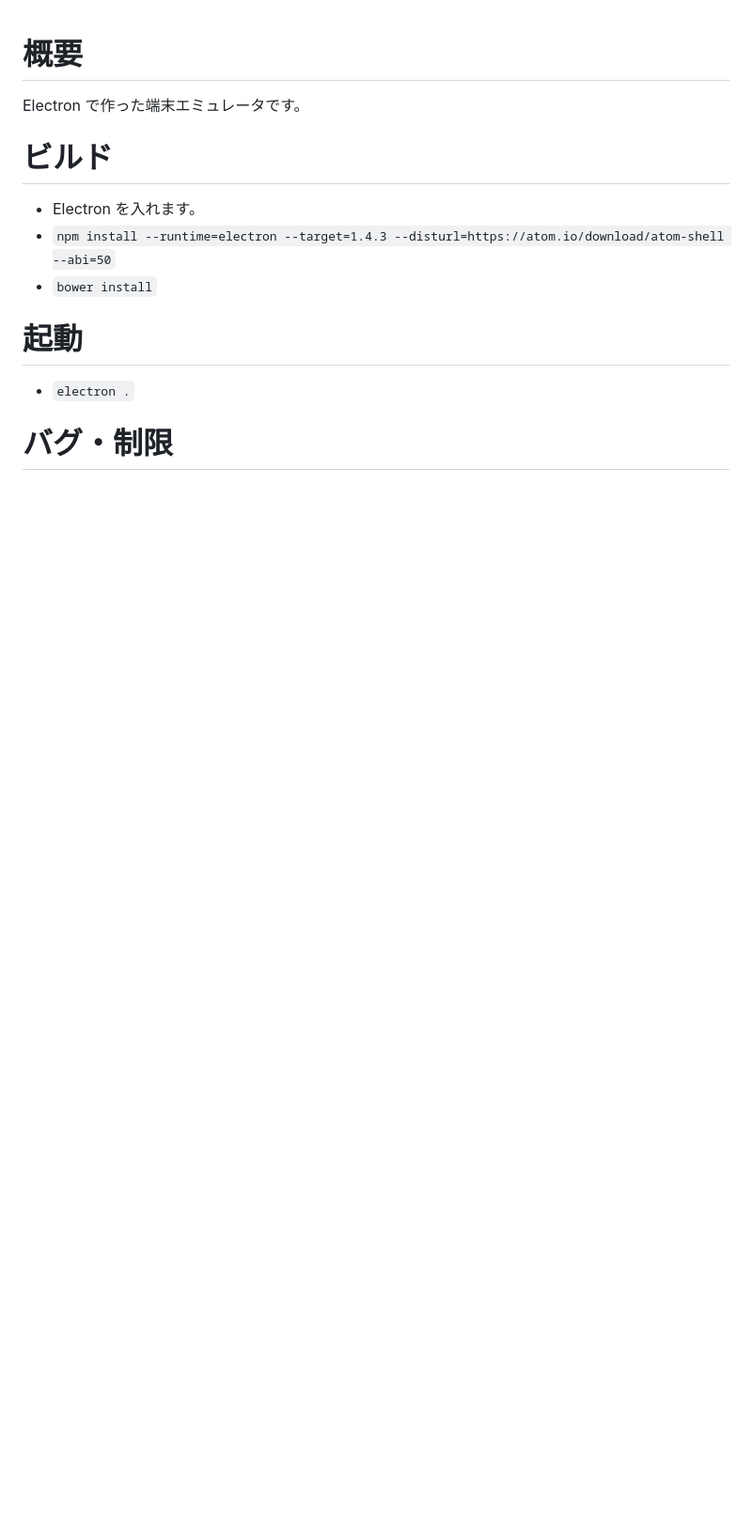
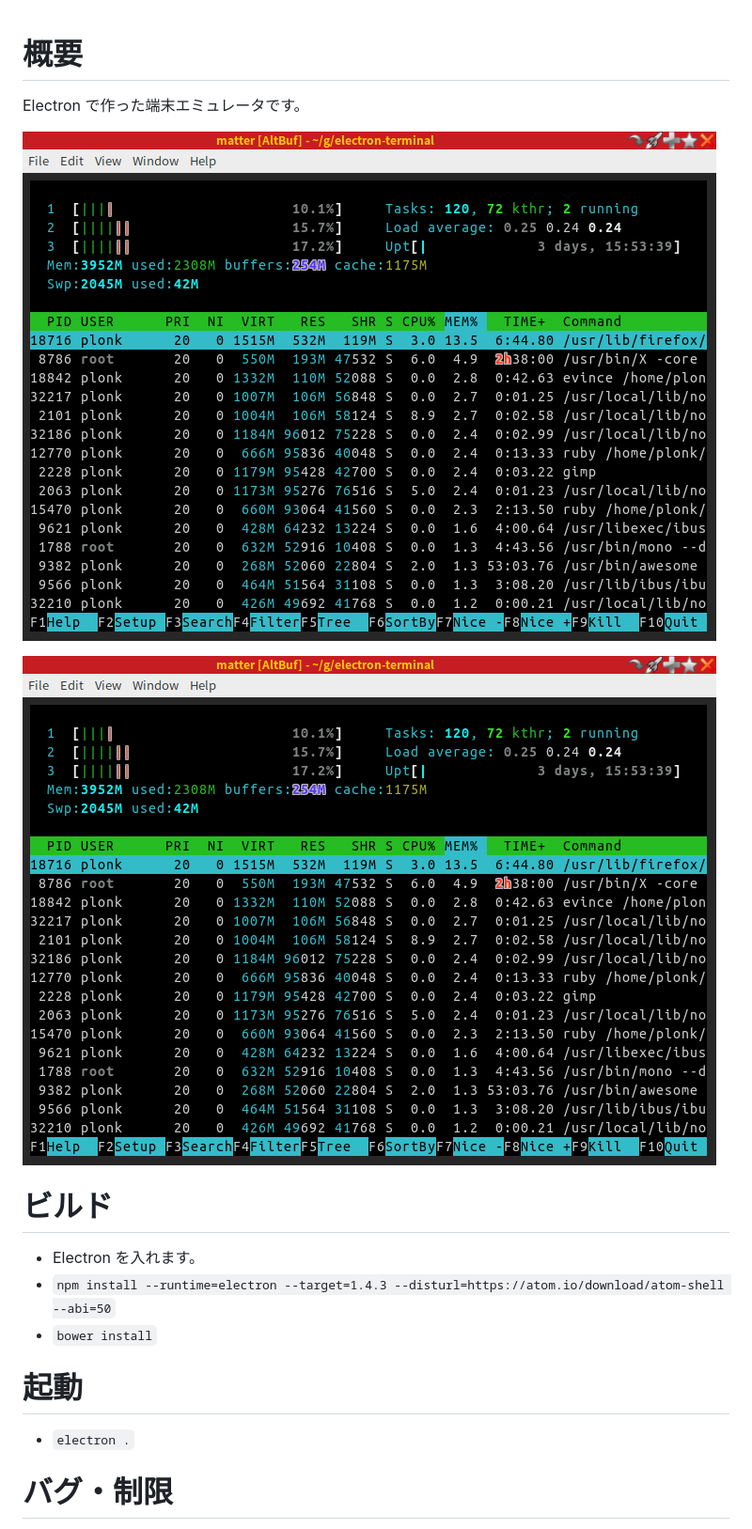
Before and after one commit to plonk/matter, a Markdown page: README.md, the part around the change. Shown: that part at 94% size. Rendered like a GitHub page; pictures changed too: doc/ss1.png (added); blank space fills up the shorter version.

Commit message:
add screen shots

```diff
--- a/README.md
+++ b/README.md
@@ -1,6 +1,10 @@
 # 概要
 
 Electron で作った端末エミュレータです。
+
+![htop を動かしている。](doc/ss1.png)
+
+![横二倍角や縦横二倍角で絵文字を含む行を表示している。](doc/ss1.png)
 
 # ビルド
 
```
Also changed, not shown: doc/ss2.png (added).
